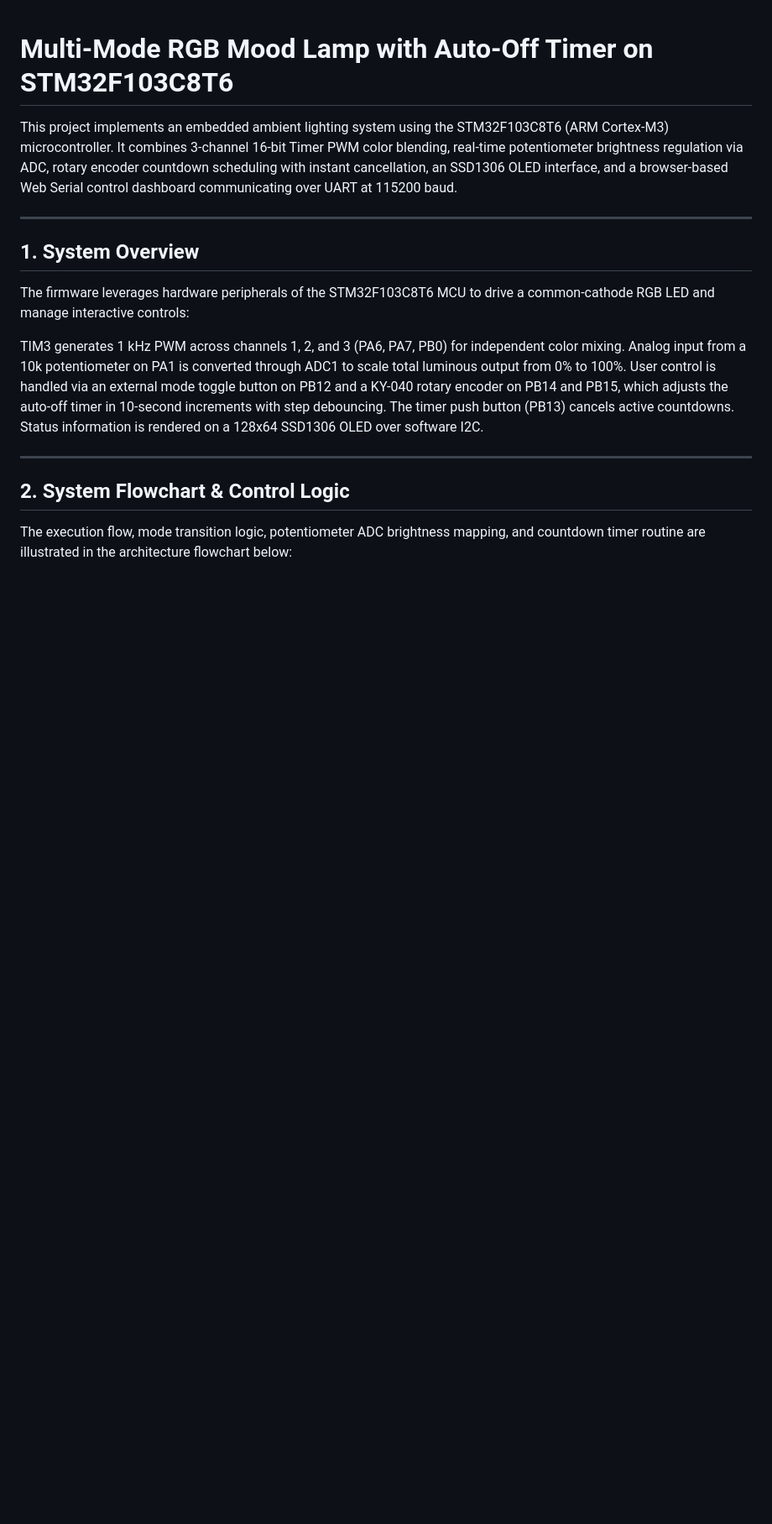
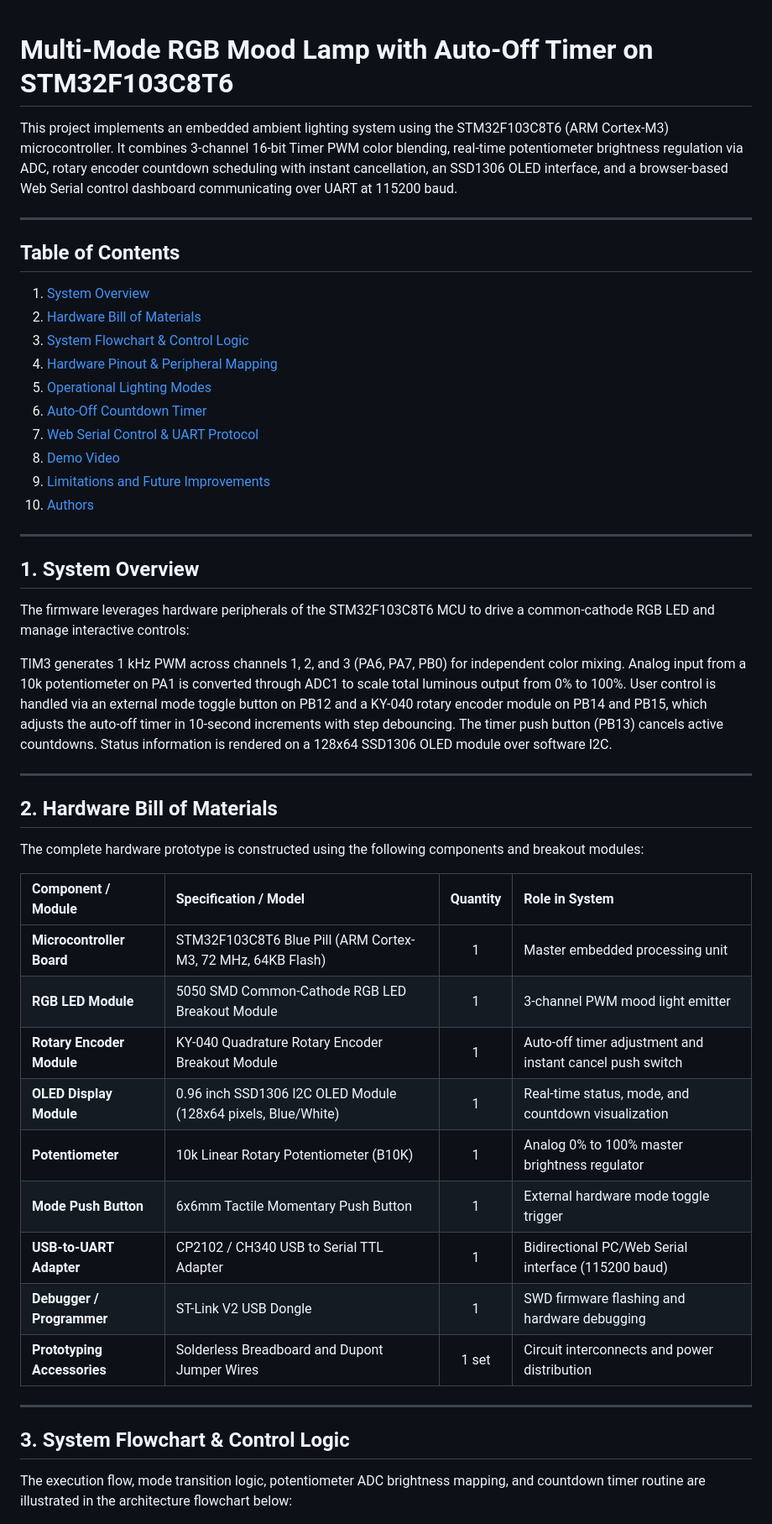
Before and after one commit to MinhDangEE/Multi-mode-RGB-Mood-Lamp, a Markdown page: README.md, the part around one of its changes. Shown at 84% size. Drawn GitHub-style; blank space fills up the shorter version.

Commit message:
docs: Add Table of Contents and Hardware Bill of Materials module list

```diff
--- a/README.md
+++ b/README.md
@@ -1,6 +1,21 @@
 # Multi-Mode RGB Mood Lamp with Auto-Off Timer on STM32F103C8T6
 
 This project implements an embedded ambient lighting system using the STM32F103C8T6 (ARM Cortex-M3) microcontroller. It combines 3-channel 16-bit Timer PWM color blending, real-time potentiometer brightness regulation via ADC, rotary encoder countdown scheduling with instant cancellation, an SSD1306 OLED interface, and a browser-based Web Serial control dashboard communicating over UART at 115200 baud.
+
+---
+
+## Table of Contents
+
+1. [System Overview](#1-system-overview)
+2. [Hardware Bill of Materials](#2-hardware-bill-of-materials)
+3. [System Flowchart & Control Logic](#3-system-flowchart--control-logic)
+4. [Hardware Pinout & Peripheral Mapping](#4-hardware-pinout--peripheral-mapping)
+5. [Operational Lighting Modes](#5-operational-lighting-modes)
+6. [Auto-Off Countdown Timer](#6-auto-off-countdown-timer)
+7. [Web Serial Control & UART Protocol](#7-web-serial-control--uart-protocol)
+8. [Demo Video](#8-demo-video)
+9. [Limitations and Future Improvements](#9-limitations-and-future-improvements)
+10. [Authors](#10-authors)
 
 ---
 
@@ -8,11 +23,29 @@ This project implements an embedded ambient lighting system using the STM32F103C
 
 The firmware leverages hardware peripherals of the STM32F103C8T6 MCU to drive a common-cathode RGB LED and manage interactive controls:
 
-TIM3 generates 1 kHz PWM across channels 1, 2, and 3 (PA6, PA7, PB0) for independent color mixing. Analog input from a 10k potentiometer on PA1 is converted through ADC1 to scale total luminous output from 0% to 100%. User control is handled via an external mode toggle button on PB12 and a KY-040 rotary encoder on PB14 and PB15, which adjusts the auto-off timer in 10-second increments with step debouncing. The timer push button (PB13) cancels active countdowns. Status information is rendered on a 128x64 SSD1306 OLED over software I2C.
+TIM3 generates 1 kHz PWM across channels 1, 2, and 3 (PA6, PA7, PB0) for independent color mixing. Analog input from a 10k potentiometer on PA1 is converted through ADC1 to scale total luminous output from 0% to 100%. User control is handled via an external mode toggle button on PB12 and a KY-040 rotary encoder module on PB14 and PB15, which adjusts the auto-off timer in 10-second increments with step debouncing. The timer push button (PB13) cancels active countdowns. Status information is rendered on a 128x64 SSD1306 OLED module over software I2C.
 
 ---
 
-## 2. System Flowchart & Control Logic
+## 2. Hardware Bill of Materials
+
+The complete hardware prototype is constructed using the following components and breakout modules:
+
+| Component / Module | Specification / Model | Quantity | Role in System |
+| :--- | :--- | :---: | :--- |
+| **Microcontroller Board** | STM32F103C8T6 Blue Pill (ARM Cortex-M3, 72 MHz, 64KB Flash) | 1 | Master embedded processing unit |
+| **RGB LED Module** | 5050 SMD Common-Cathode RGB LED Breakout Module | 1 | 3-channel PWM mood light emitter |
+| **Rotary Encoder Module** | KY-040 Quadrature Rotary Encoder Breakout Module | 1 | Auto-off timer adjustment and instant cancel push switch |
+| **OLED Display Module** | 0.96 inch SSD1306 I2C OLED Module (128x64 pixels, Blue/White) | 1 | Real-time status, mode, and countdown visualization |
+| **Potentiometer** | 10k Linear Rotary Potentiometer (B10K) | 1 | Analog 0% to 100% master brightness regulator |
+| **Mode Push Button** | 6x6mm Tactile Momentary Push Button | 1 | External hardware mode toggle trigger |
+| **USB-to-UART Adapter** | CP2102 / CH340 USB to Serial TTL Adapter | 1 | Bidirectional PC/Web Serial interface (115200 baud) |
+| **Debugger / Programmer** | ST-Link V2 USB Dongle | 1 | SWD firmware flashing and hardware debugging |
+| **Prototyping Accessories** | Solderless Breadboard and Dupont Jumper Wires | 1 set | Circuit interconnects and power distribution |
+
+---
+
+## 3. System Flowchart & Control Logic
 
 The execution flow, mode transition logic, potentiometer ADC brightness mapping, and countdown timer routine are illustrated in the architecture flowchart below:
 
```
Also changed, not shown: other parts of README.md (+16 -16 lines).
